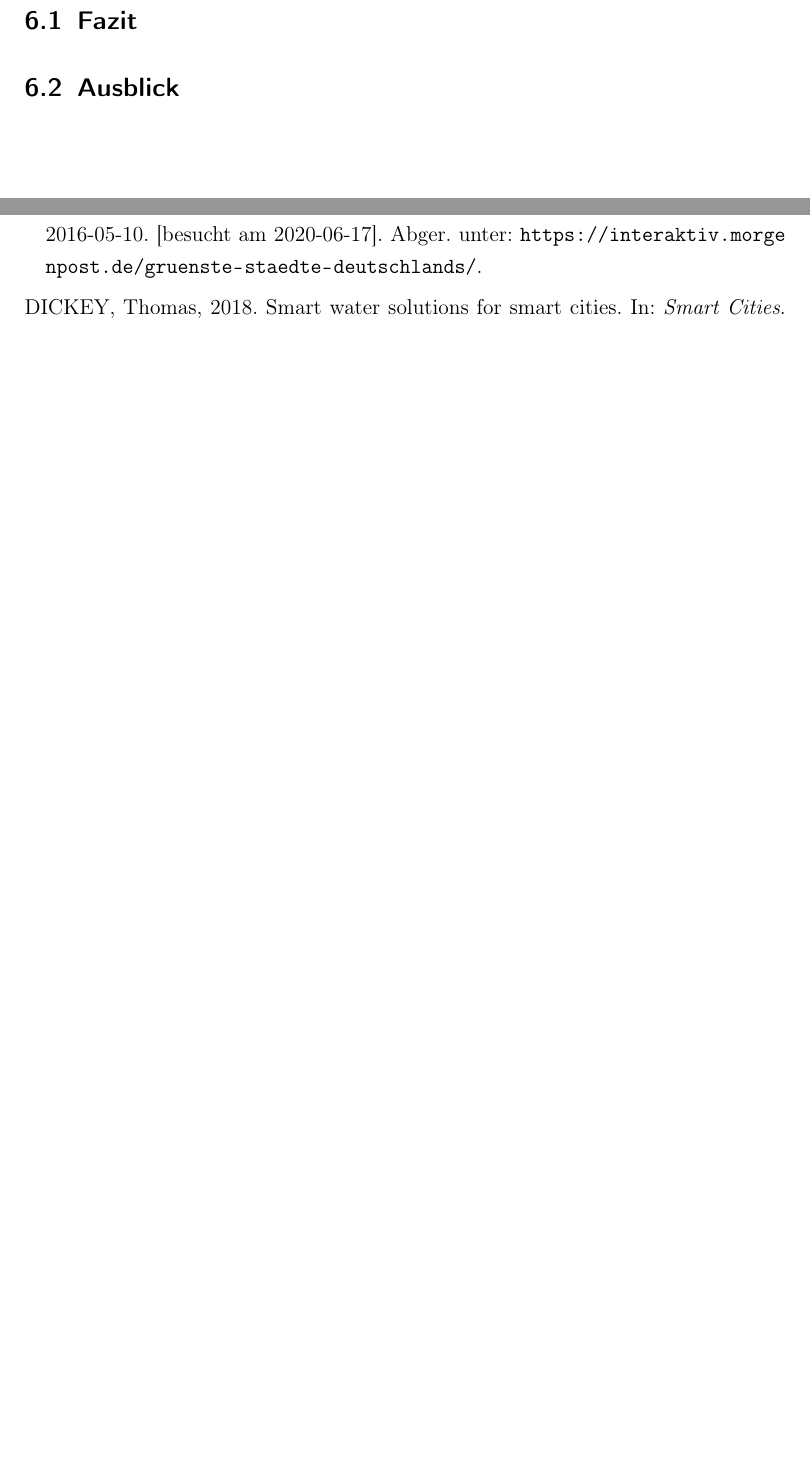
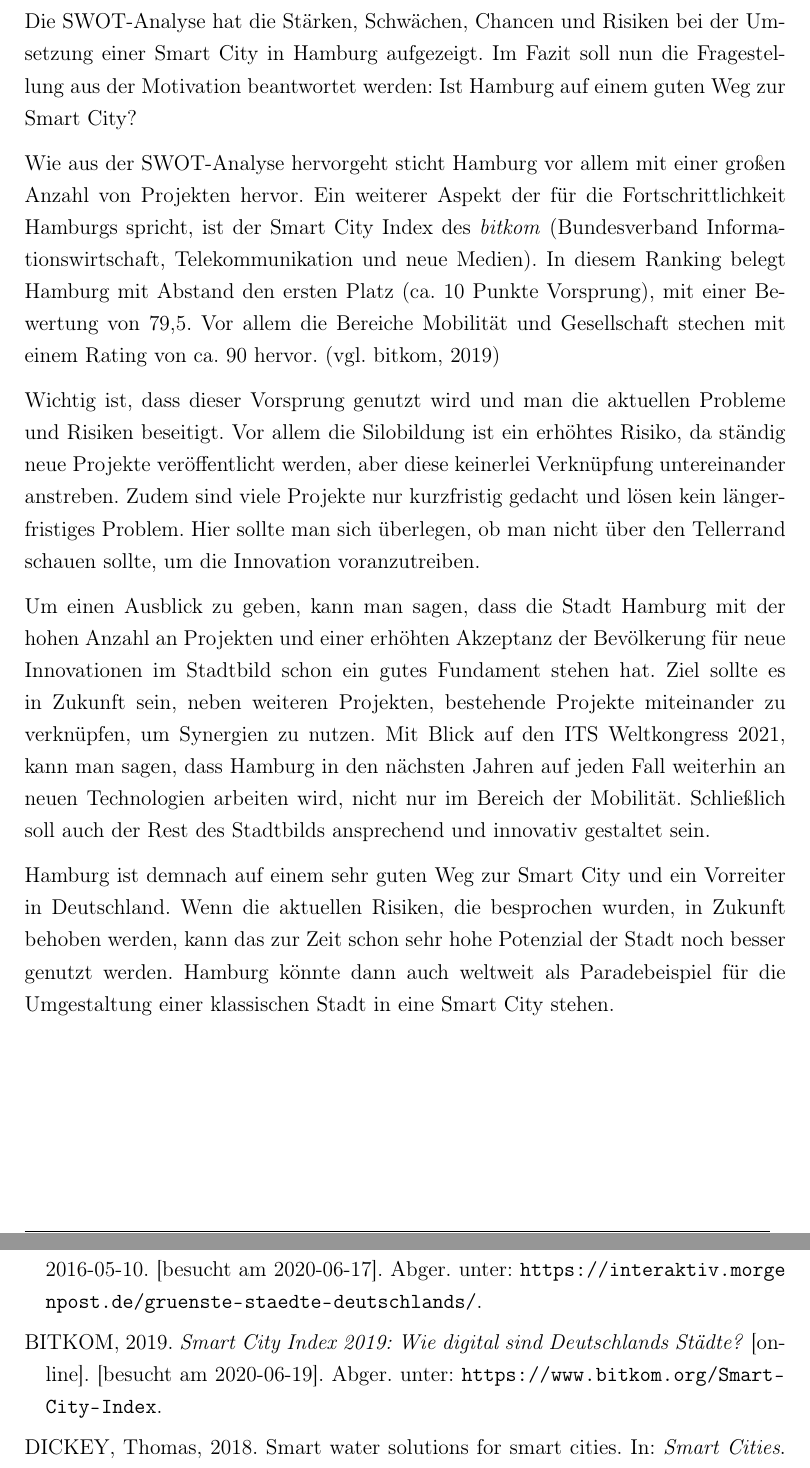
Before and after one commit to Zarpator/DH06_SmartCities_Seminararbeit, a LaTeX document (WWI17B1_Seminararbeit_Smart_City_Hamburg.tex, which reads 6_Fazit.tex): two parts of pages 19 and 23 of 25, joined at a grey line, cut at the place of the change, the shorter picture padded with empty space. Compiled offline with pdfLaTeX.

Commit message:
added fazit

```diff
--- a/6_Fazit.tex
+++ b/6_Fazit.tex
@@ -1,6 +1,12 @@
 \section{Fazit und Ausblick}
 \label{sec:fazit}
 
-\subsection{Fazit}
+Die SWOT-Analyse hat die Stärken, Schwächen, Chancen und Risiken bei der Umsetzung einer Smart City in Hamburg aufgezeigt. Im Fazit soll nun die Fragestellung aus der Motivation beantwortet werden: Ist Hamburg auf einem guten Weg zur Smart City?
 
-\subsection{Ausblick}
+Wie aus der SWOT-Analyse hervorgeht sticht Hamburg vor allem mit einer großen Anzahl von Projekten hervor. Ein weiterer Aspekt der für die Fortschrittlichkeit Hamburgs spricht, ist der Smart City Index des \textit{bitkom} (Bundesverband Informationswirtschaft, Telekommunikation und neue Medien). In diesem Ranking belegt Hamburg mit Abstand den ersten Platz (ca. 10 Punkte Vorsprung), mit einer Bewertung von 79,5. Vor allem die Bereiche Mobilität und Gesellschaft stechen mit einem Rating von ca. 90 hervor. \autocite[vgl.][]{bitkom.2019}
+
+Wichtig ist, dass dieser Vorsprung genutzt wird und man die aktuellen Probleme und Risiken beseitigt. Vor allem die Silobildung ist ein erhöhtes Risiko, da ständig neue Projekte veröffentlicht werden, aber diese keinerlei Verknüpfung untereinander anstreben. Zudem sind viele Projekte nur kurzfristig gedacht und lösen kein längerfristiges Problem. Hier sollte man sich überlegen, ob man nicht über den Tellerrand schauen sollte, um die Innovation voranzutreiben.
+
+Um einen Ausblick zu geben, kann man sagen, dass die Stadt Hamburg mit der hohen Anzahl an Projekten und einer erhöhten Akzeptanz der Bevölkerung für neue Innovationen im Stadtbild schon ein gutes Fundament stehen hat. Ziel sollte es in Zukunft sein, neben weiteren Projekten, bestehende Projekte miteinander zu verknüpfen, um Synergien zu nutzen. Mit Blick auf den ITS Weltkongress 2021, kann man sagen, dass Hamburg in den nächsten Jahren auf jeden Fall weiterhin an neuen Technologien arbeiten wird, nicht nur im Bereich der Mobilität. Schließlich soll auch der Rest des Stadtbilds ansprechend und innovativ gestaltet sein.
+
+Hamburg ist demnach auf einem sehr guten Weg zur Smart City und ein Vorreiter in Deutschland. Wenn die aktuellen Risiken, die besprochen wurden, in Zukunft behoben werden, kann das zur Zeit schon sehr hohe Potenzial der Stadt noch besser genutzt werden. Hamburg könnte dann auch weltweit als Paradebeispiel für die Umgestaltung einer klassischen Stadt in eine Smart City stehen.
```
Also changed, not shown: literature.bib (+11 -0 lines), WWI17B1_Seminararbeit_Smart_City_Hamburg.pdf.
